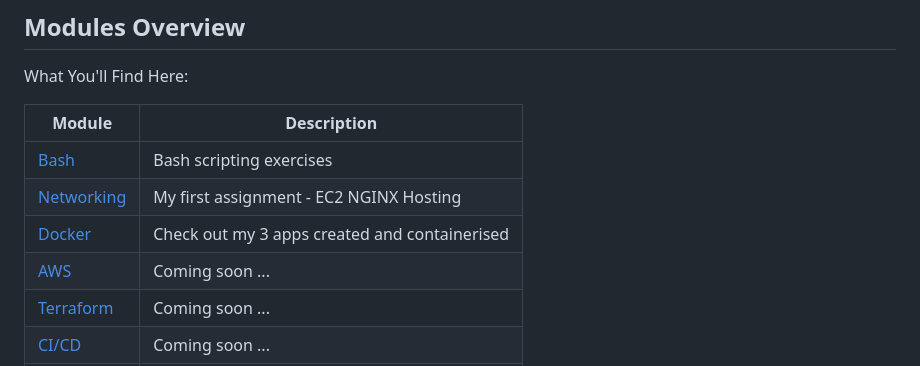
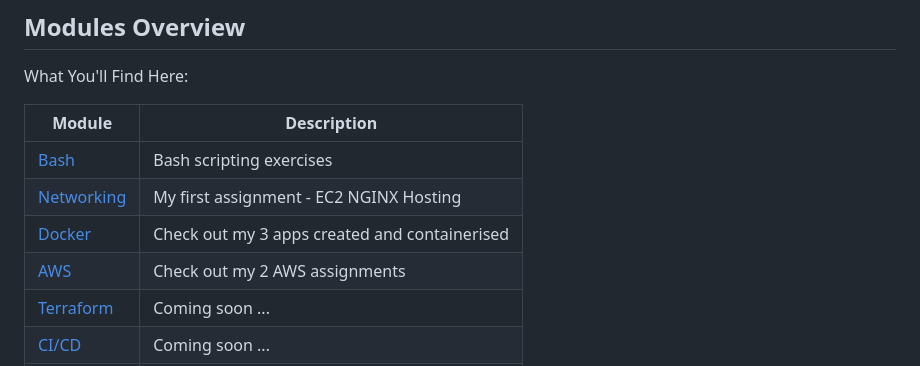
Before and after one commit to Aosman4395/Coder_Co_Modules, a Markdown page: README.md, the part around the change. GitHub-like rendering.

```diff
--- a/README.md
+++ b/README.md
@@ -15,7 +15,7 @@ What You'll Find Here:
 | [Bash](https://github.com/Aosman4395/Coder_Co_Modules/tree/main/Bash) | Bash scripting exercises |
 | [Networking](https://github.com/Aosman4395/Coder_Co_Modules/tree/main/Networking-Assignment) | My first assignment - EC2 NGINX Hosting |
 | [Docker](https://github.com/Aosman4395/Coder_Co_Modules/tree/main/Docker) | Check out my 3 apps created and containerised |
-| [AWS](https://github.com/Aosman4395/Coder_Co_Modules/tree/main/AWS) | Coming soon ... |
+| [AWS](https://github.com/Aosman4395/Coder_Co_Modules/tree/main/AWS) | Check out my 2 AWS assignments |
 | [Terraform](https://github.com/Aosman4395/Coder_Co_Modules/tree/main/Terraform) | Coming soon ... |
 | [CI/CD](https://github.com/Aosman4395/Coder_Co_Modules/tree/main/CI-CD) | Coming soon ... |
 | [Kubernetes](https://github.com/Aosman4395/Coder_Co_Modules/tree/main/Kubernetes) | Coming soon ... |
```
